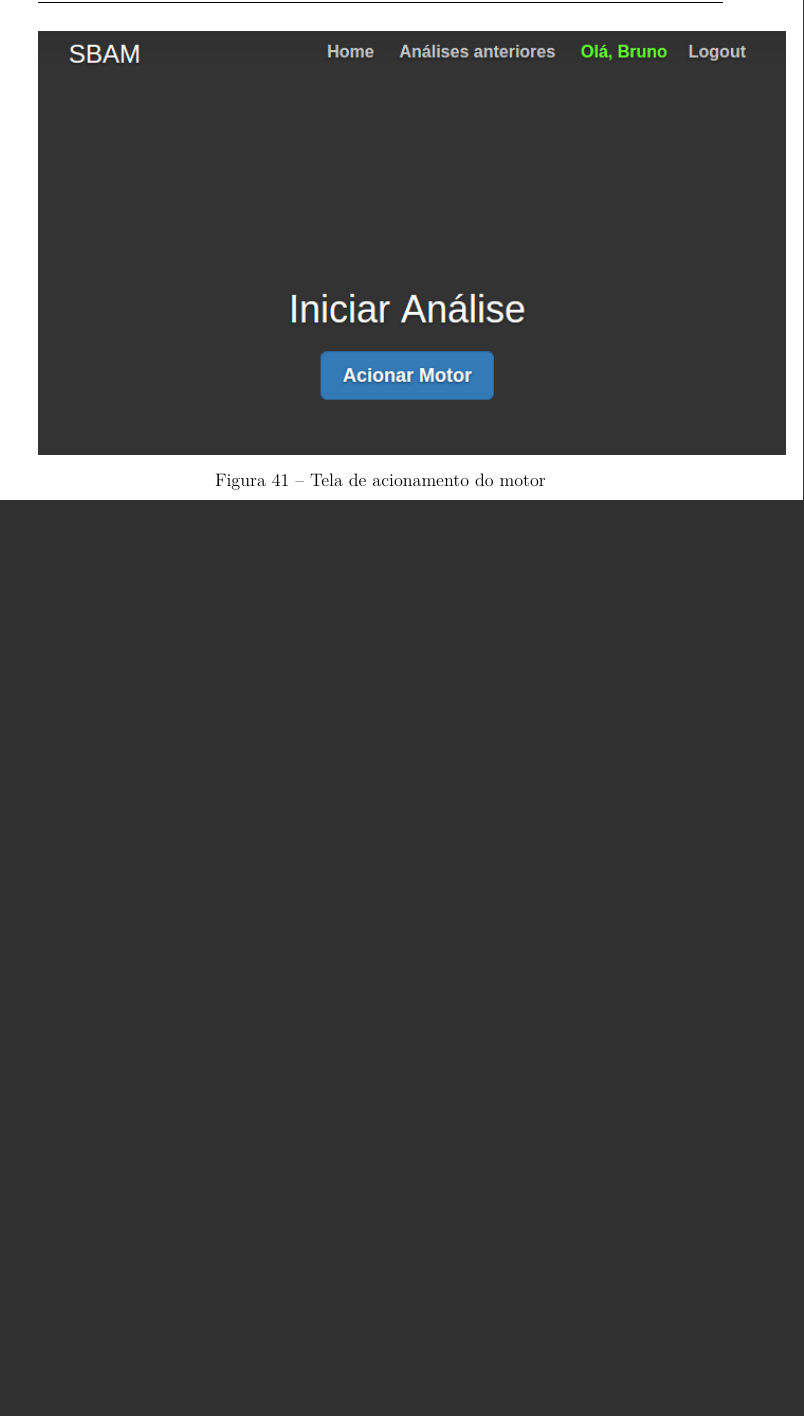
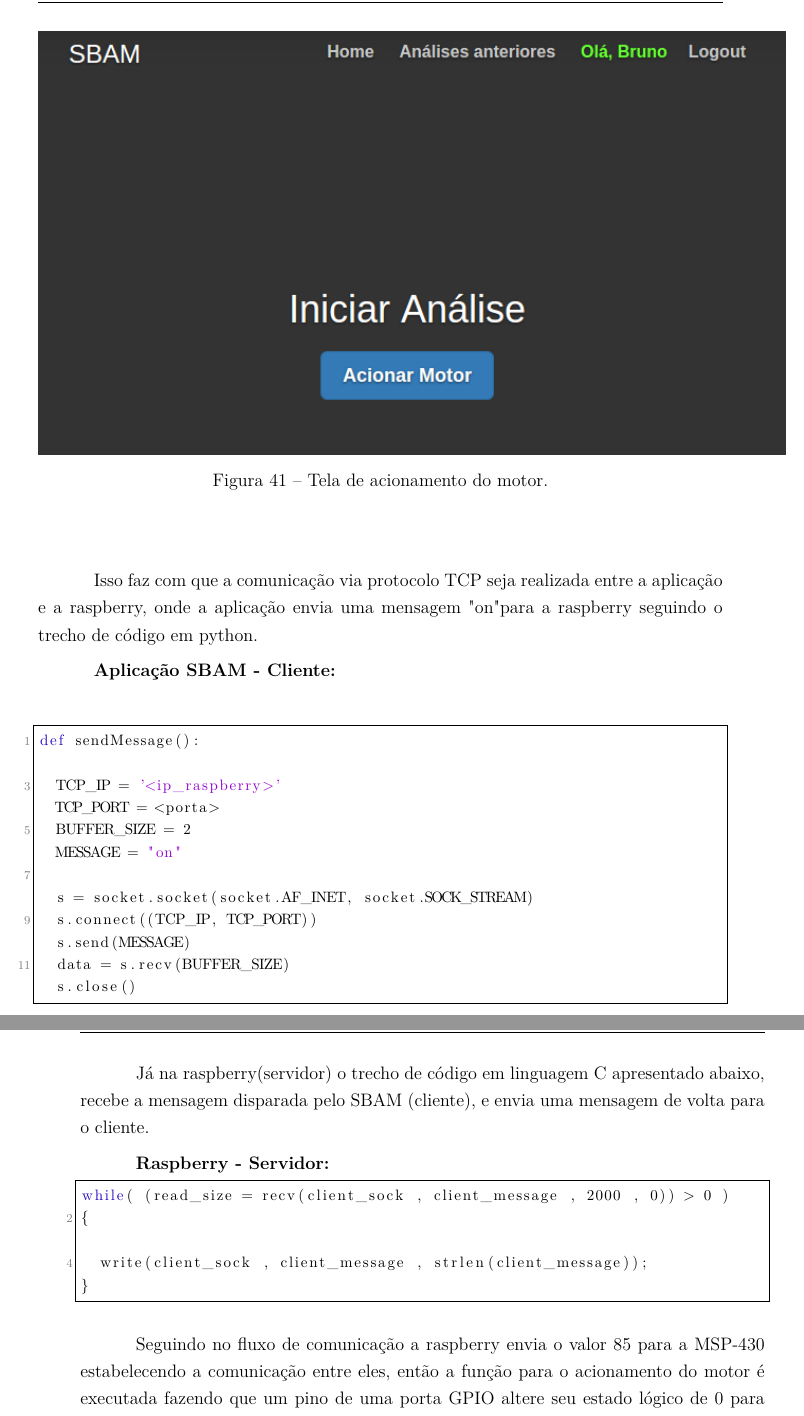
Before and after one commit to PI-2-BDAMC/Relatorio-PC3, a LaTeX thesis (tcc.tex, which reads editaveis/integracao.tex): part of page 68 of 89 before the commit and two parts of pages 68 and 69 of 89 after it, the two joined at a grey line, cut so that both start at the same text, the shorter picture padded with empty space. Compiled offline with pdfLaTeX.

Commit message:
integração software eletrônica

```diff
--- a/editaveis/integracao.tex
+++ b/editaveis/integracao.tex
@@ -23,7 +23,41 @@ Para realização do módulo de controle o usuário deverá acionar o motor, sel
 \begin{figure}[h!]
 	\centering
 	\includegraphics[keepaspectratio=true,scale= 0.7]{figuras/acionarMotor.png}
-	\caption{Tela de acionamento do motor}
+	\caption{Tela de acionamento do motor.}
 	\label{acionamentoDoMotor}
 \end{figure}
 
+Isso faz com que a comunicação via protocolo TCP seja realizada entre a aplicação e a raspberry, onde a aplicação envia uma mensagem "on" para a raspberry seguindo o trecho de código em python.
+
+\textbf{Aplicação SBAM - Cliente:}
+
+\begin{lstlisting}
+def sendMessage():
+
+	TCP_IP = '<ip_raspberry>'
+	TCP_PORT = <porta>
+	BUFFER_SIZE = 2
+	MESSAGE = "on"
+
+	s = socket.socket(socket.AF_INET, socket.SOCK_STREAM)
+	s.connect((TCP_IP, TCP_PORT))
+	s.send(MESSAGE)
+	data = s.recv(BUFFER_SIZE)
+	s.close()
+\end{lstlisting}
+
+\pagebreak
+
+Já na raspberry(servidor) o trecho de código em linguagem C apresentado abaixo, recebe a mensagem disparada pelo SBAM (cliente), e envia uma mensagem de volta para o cliente.
+
+\textbf{Raspberry - Servidor:}
+
+\begin{lstlisting}
+while( (read_size = recv(client_sock , client_message , 2000 , 0)) > 0 )
+{
+
+	write(client_sock , client_message , strlen(client_message));
+}
+\end{lstlisting}
+
+Seguindo no fluxo de comunicação a raspberry envia o valor 85 para a MSP-430 estabelecendo a comunicação entre eles, então a função para o acionamento do motor é executada fazendo que um pino de uma porta GPIO altere seu estado lógico de 0 para 1, este pino possui conexão direta com o relê de partida do motor, fazendo então, que a modificação do estado acione o motor.
```
Also changed, not shown: fixos/pacotes.tex (+30 -0 lines), editaveis/integracao.tex (9 more changed lines).
